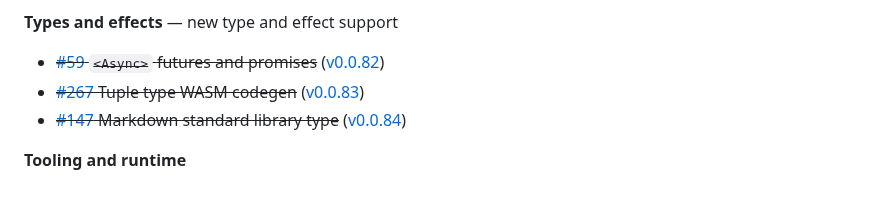
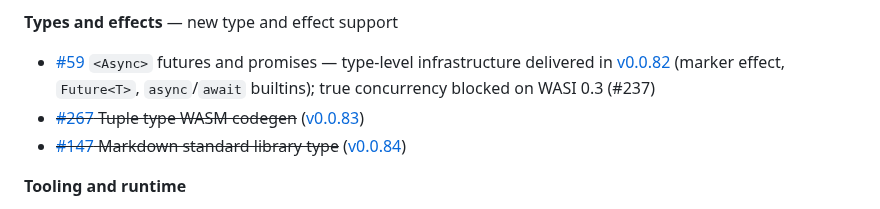
Before and after one commit to aallan/vera, a Markdown page: ROADMAP.md, the part around the change. Rendered like a GitHub page; folded sections open.

Commit message:
Fix #59 Async roadmap entry: remove false strikethrough
#59 was struck through as complete at v0.0.82, but the issue is still
open. Only the type-level infrastructure was delivered (marker effect,
Future<T>, async/await builtins with eager evaluation). True concurrency
is blocked on WASI 0.3 (#237). Replace strikethrough with qualified
status noting what was delivered and what remains.

Found during roadmap consistency audit — also posted dependency comments
on #57, #133, #238, and #270 for undeclared dependencies.

Co-Authored-By: Claude <noreply@anthropic.invalid>

```diff
--- a/ROADMAP.md
+++ b/ROADMAP.md
@@ -241,7 +241,7 @@ C8.5 built out the standard library, IO runtime, and remaining type/effect suppo
 
 **Types and effects** — new type and effect support
 
-- <del>[#59](https://github.com/aallan/vera/issues/59) `<Async>` futures and promises</del> ([v0.0.82](https://github.com/aallan/vera/releases/tag/v0.0.82))
+- [#59](https://github.com/aallan/vera/issues/59) `<Async>` futures and promises — type-level infrastructure delivered in [v0.0.82](https://github.com/aallan/vera/releases/tag/v0.0.82) (marker effect, `Future<T>`, `async`/`await` builtins); true concurrency blocked on WASI 0.3 (#237)
 - <del>[#267](https://github.com/aallan/vera/issues/267) Tuple type WASM codegen</del> ([v0.0.83](https://github.com/aallan/vera/releases/tag/v0.0.83))
 - <del>[#147](https://github.com/aallan/vera/issues/147) Markdown standard library type</del> ([v0.0.84](https://github.com/aallan/vera/releases/tag/v0.0.84))
 
```
